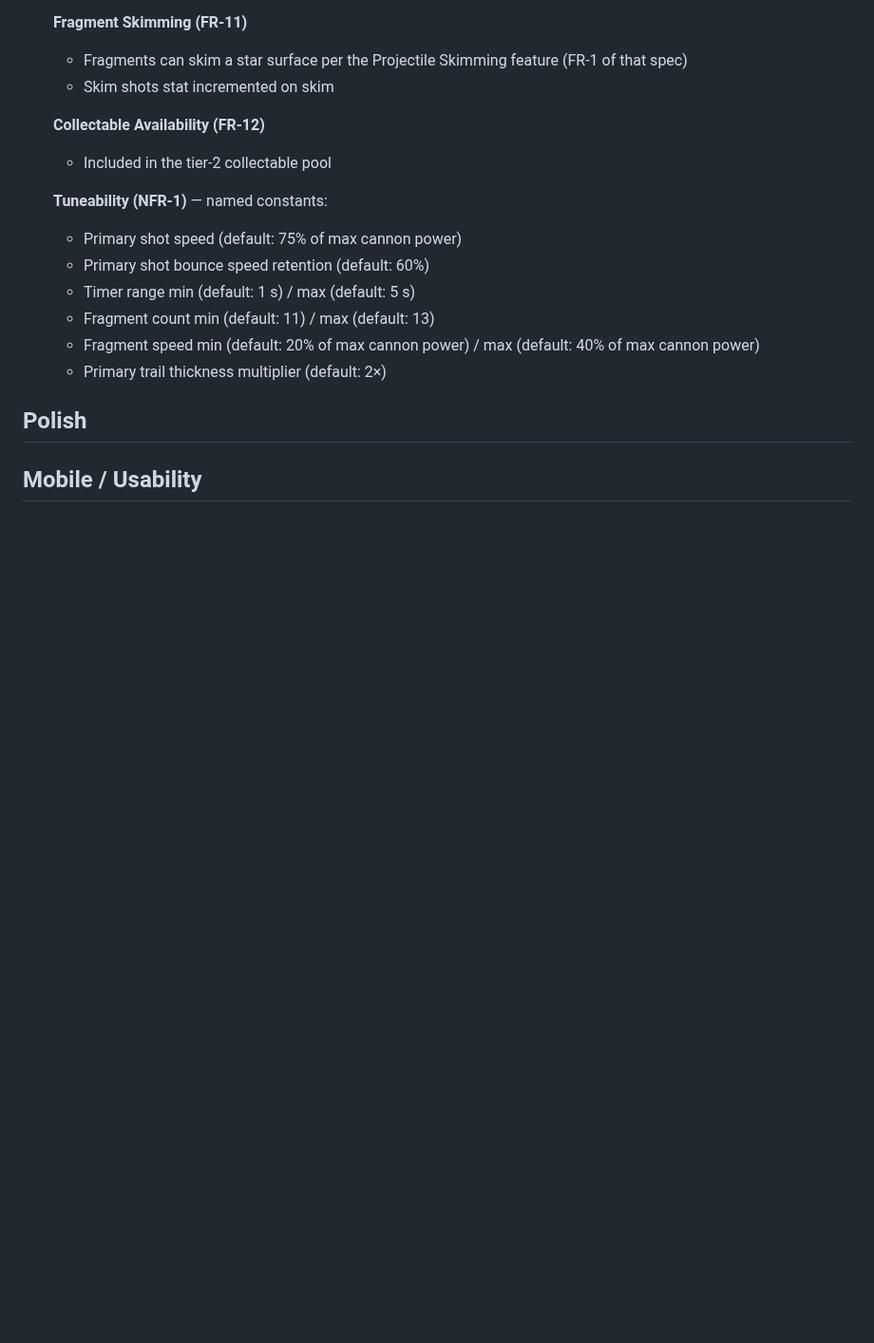
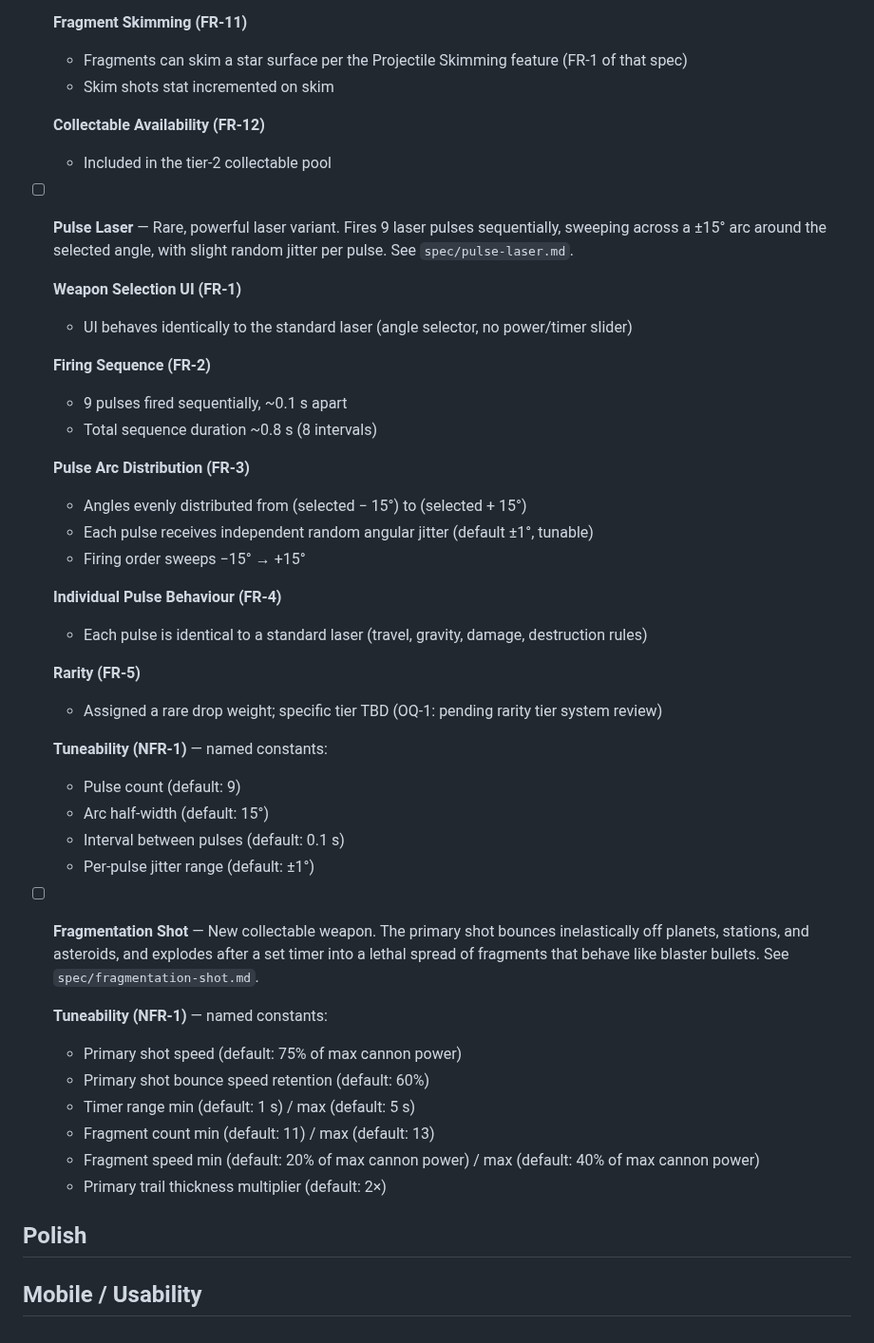
Before and after one commit to oopsboogaloo/DeathStarBattles, a Markdown page: IssuesTODOList.md, the part around the change. Shown at 95% size. GitHub-like rendering; blank space fills up the shorter version.

Commit message:
Add Pulse Laser spec to todo list
https://claude.ai/code/session_01FLpc3Pan4qXdf1TujSvr6k

```diff
--- a/IssuesTODOList.md
+++ b/IssuesTODOList.md
@@ -102,6 +102,34 @@ Resolved items have been moved to ResolvedTODOList.md.
   **Collectable Availability (FR-12)**
   - Included in the tier-2 collectable pool
 
+- [ ] **Pulse Laser** — Rare, powerful laser variant. Fires 9 laser pulses sequentially, sweeping across a ±15° arc around the selected angle, with slight random jitter per pulse. See `spec/pulse-laser.md`.
+
+  **Weapon Selection UI (FR-1)**
+  - UI behaves identically to the standard laser (angle selector, no power/timer slider)
+
+  **Firing Sequence (FR-2)**
+  - 9 pulses fired sequentially, ~0.1 s apart
+  - Total sequence duration ~0.8 s (8 intervals)
+
+  **Pulse Arc Distribution (FR-3)**
+  - Angles evenly distributed from (selected − 15°) to (selected + 15°)
+  - Each pulse receives independent random angular jitter (default ±1°, tunable)
+  - Firing order sweeps −15° → +15°
+
+  **Individual Pulse Behaviour (FR-4)**
+  - Each pulse is identical to a standard laser (travel, gravity, damage, destruction rules)
+
+  **Rarity (FR-5)**
+  - Assigned a rare drop weight; specific tier TBD (OQ-1: pending rarity tier system review)
+
+  **Tuneability (NFR-1)** — named constants:
+  - Pulse count (default: 9)
+  - Arc half-width (default: 15°)
+  - Interval between pulses (default: 0.1 s)
+  - Per-pulse jitter range (default: ±1°)
+
+- [ ] **Fragmentation Shot** — New collectable weapon. The primary shot bounces inelastically off planets, stations, and asteroids, and explodes after a set timer into a lethal spread of fragments that behave like blaster bullets. See `spec/fragmentation-shot.md`.
+
   **Tuneability (NFR-1)** — named constants:
   - Primary shot speed (default: 75% of max cannon power)
   - Primary shot bounce speed retention (default: 60%)
```
